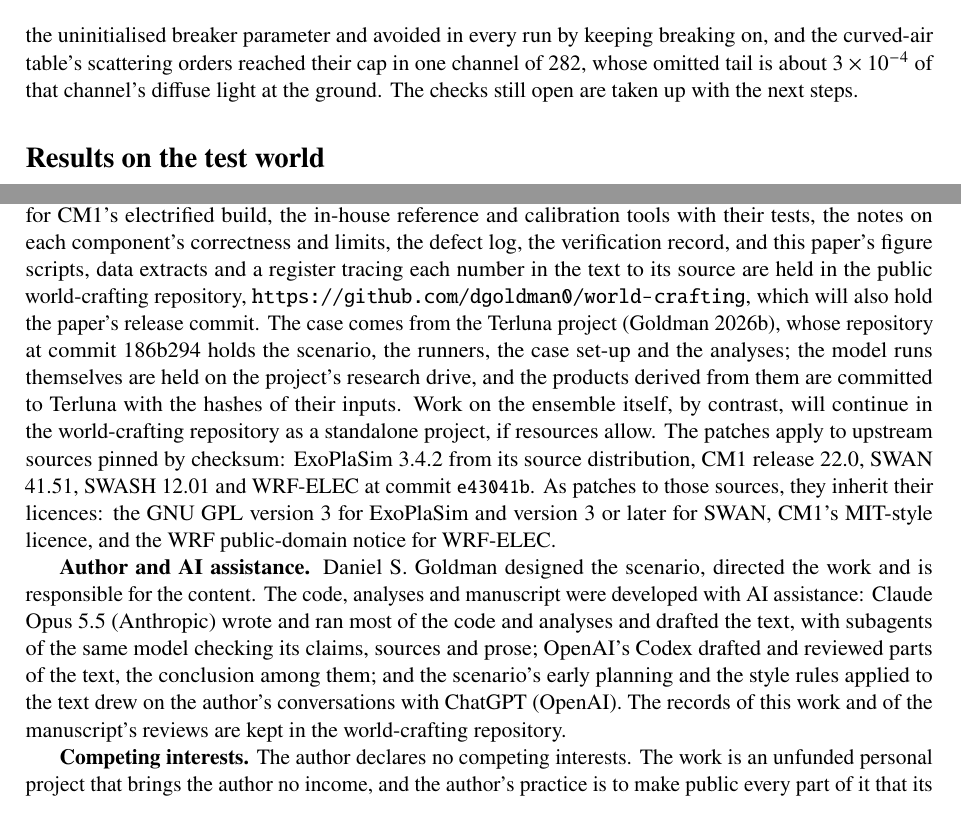
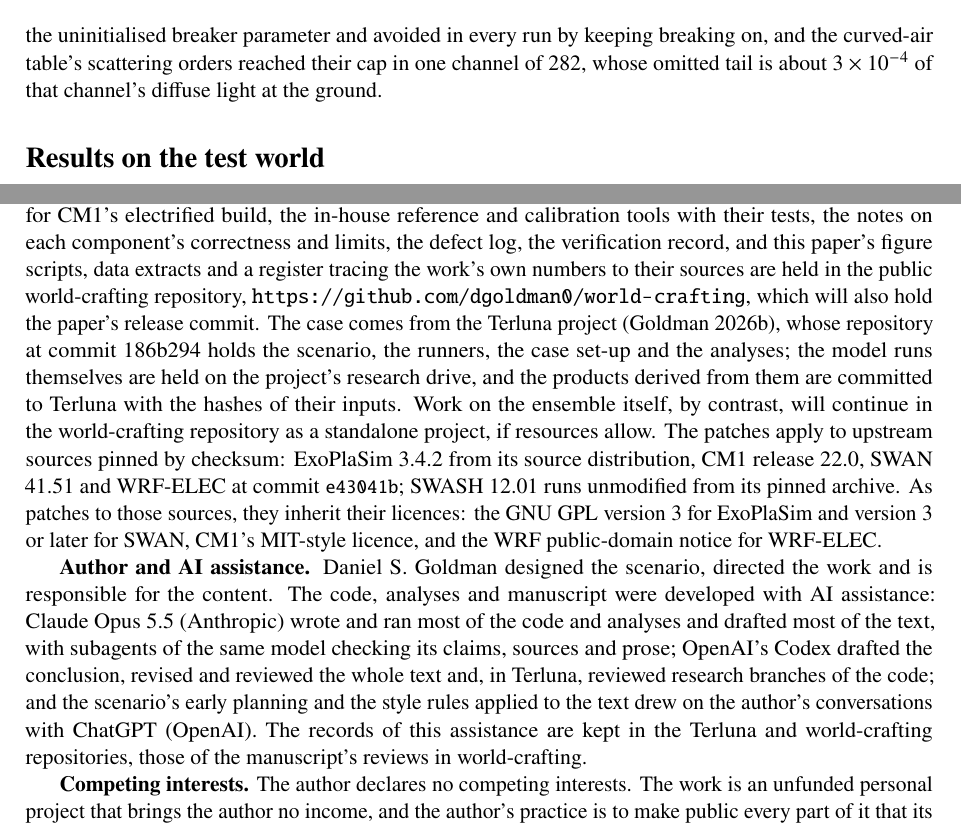
Before and after one commit to dgoldman0/world-crafting, a LaTeX paper (paper/main.tex, which reads paper/sections/availability.tex, paper/sections/verification.tex): two parts of pages 17 and 31 of 37, joined at a grey line, cut so that both start at the same text. Compiled offline with pdfLaTeX.

Commit message:
Act on the light reading of the back-matter cut: accurate attributions, scope of the register, and SWASH unpatched
One fresh reader found one major and six minor problems. Verification's last sentence, which sent its open checks
to the cut list, is dropped, since each open check is stated where it arises. The AI-use statement now says Claude
drafted most of the text and Codex drafted the conclusion, revised and reviewed the whole text and reviewed
research branches in Terluna, with claim Z01 for the code; the records of the assistance are in both repositories.
The register traces the work's own numbers, and SWASH 12.01 runs unmodified from its pinned archive.

Co-Authored-By: Claude Opus 5.5 (1M context) <noreply@anthropic.com>

```diff
--- a/paper/sections/availability.tex
+++ b/paper/sections/availability.tex
@@ -3,24 +3,26 @@
 \textbf{Code and data.} The patches to ExoPlaSim, CM1 with WRF-ELEC and SWAN, the Fortran written for CM1's
 electrified build, the in-house reference and calibration tools with their tests, the notes on each component's
 correctness and limits, the defect log, the verification record, and this paper's figure scripts, data extracts and
-a register tracing each number in the text to its source are held in the public world-crafting repository,
+a register tracing the work's own numbers to their sources are held in the public world-crafting repository,
 \url{https://github.com/dgoldman0/world-crafting}, which will also hold the paper's release commit. The case comes
 from the Terluna project \autocite{goldman2026terluna}, whose repository at commit 186b294 holds the scenario, the
 runners, the case set-up and the analyses; the model runs themselves are held on the project's research drive, and
 the products derived from them are committed to Terluna with the hashes of their inputs. Work on the ensemble
 itself, by contrast, will continue in the world-crafting repository as a standalone project, if resources allow.
 The patches apply to upstream sources pinned by checksum: ExoPlaSim 3.4.2 from its source distribution, CM1
-release 22.0, SWAN 41.51, SWASH 12.01 and WRF-ELEC at commit \code{e43041b}. As patches to those sources, they
+release 22.0, SWAN 41.51 and WRF-ELEC at commit \code{e43041b}; SWASH 12.01 runs unmodified from its pinned archive.
+As patches to those sources, they
 inherit their licences: the GNU GPL version 3 for ExoPlaSim and version 3 or later for SWAN, CM1's MIT-style
 licence, and the WRF public-domain notice for WRF-ELEC.
 
 \textbf{Author and AI assistance.} Daniel S. Goldman designed the scenario, directed the work and is responsible
 for the content. The code, analyses and manuscript were developed with AI assistance: Claude Opus~5.5 (Anthropic)
-wrote and ran most of the code and analyses and drafted the text, with subagents of the same model checking its
-claims, sources and prose; OpenAI's Codex drafted and reviewed parts of the text, the conclusion among them; and the
+wrote and ran most of the code and analyses\claim{Z01} and drafted most of the text, with subagents of the same
+model checking its claims, sources and prose; OpenAI's Codex drafted the conclusion, revised and reviewed the whole
+text and, in Terluna, reviewed research branches of the code; and the
 scenario's early planning and the style rules applied to the text drew on the author's conversations with ChatGPT
-(OpenAI). The records of this work and
-of the manuscript's reviews are kept in the world-crafting repository.
+(OpenAI). The records of this assistance
+are kept in the Terluna and world-crafting repositories, those of the manuscript's reviews in world-crafting.
 
 \textbf{Competing interests.} The author declares no competing interests. The work is an unfunded personal
 project that brings the author no income, and the author's practice is to make public every part of it that its
--- a/paper/sections/verification.tex
+++ b/paper/sections/verification.tex
@@ -124,5 +124,4 @@ from different builds compare as realisations, as the threaded box runs do.
 The other two shortfalls were traced or bounded: SWAN with depth breaking off failed its repeatability test by
 about 2.5\%, a failure traced to the uninitialised breaker parameter and avoided in every run by keeping breaking
 on, and the curved-air table's scattering orders reached their cap in one channel of 282, whose omitted tail is
-about $3\times10^{-4}$ of that channel's diffuse light at the ground.\claim{V13} The checks still open are taken
-up with the next steps.
+about $3\times10^{-4}$ of that channel's diffuse light at the ground.\claim{V13}
```
